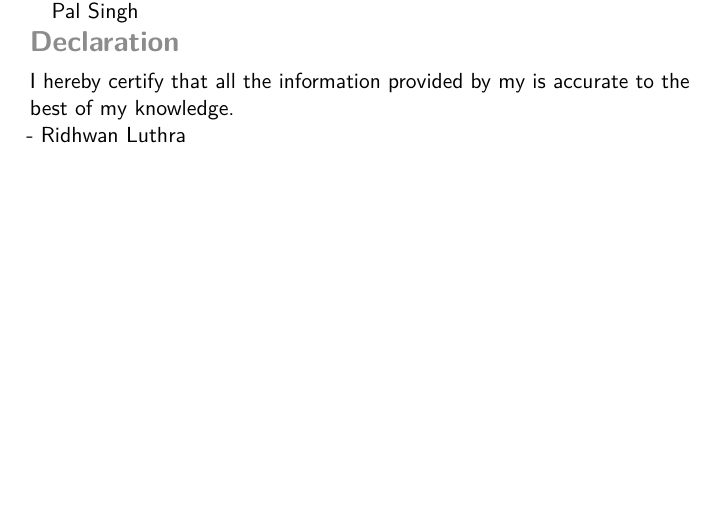
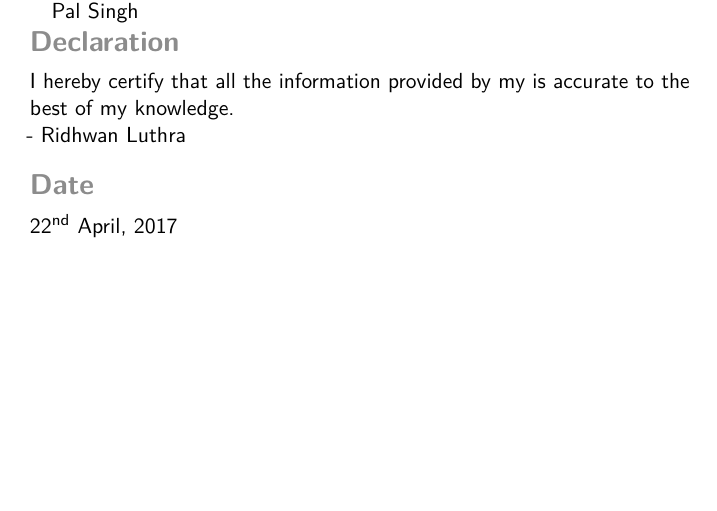
Before and after one commit to Ridhwanluthra/RidhwanLuthra_Resume, a LaTeX CV (main.tex): part of page 3 of 3, cut so that both start at the same text. Compiled offline with pdfLaTeX.

Commit message:
section 14 - date complete

```diff
--- a/main.tex
+++ b/main.tex
@@ -161,4 +161,7 @@ Embedded Systems\hspace{1cm}
 I hereby certify that all the information provided by my is accurate to the best of my knowledge.\\
 - Ridhwan Luthra
 
+\section{Date}
+22\textsuperscript{nd} April, 2017
+
 \end{document}
```
